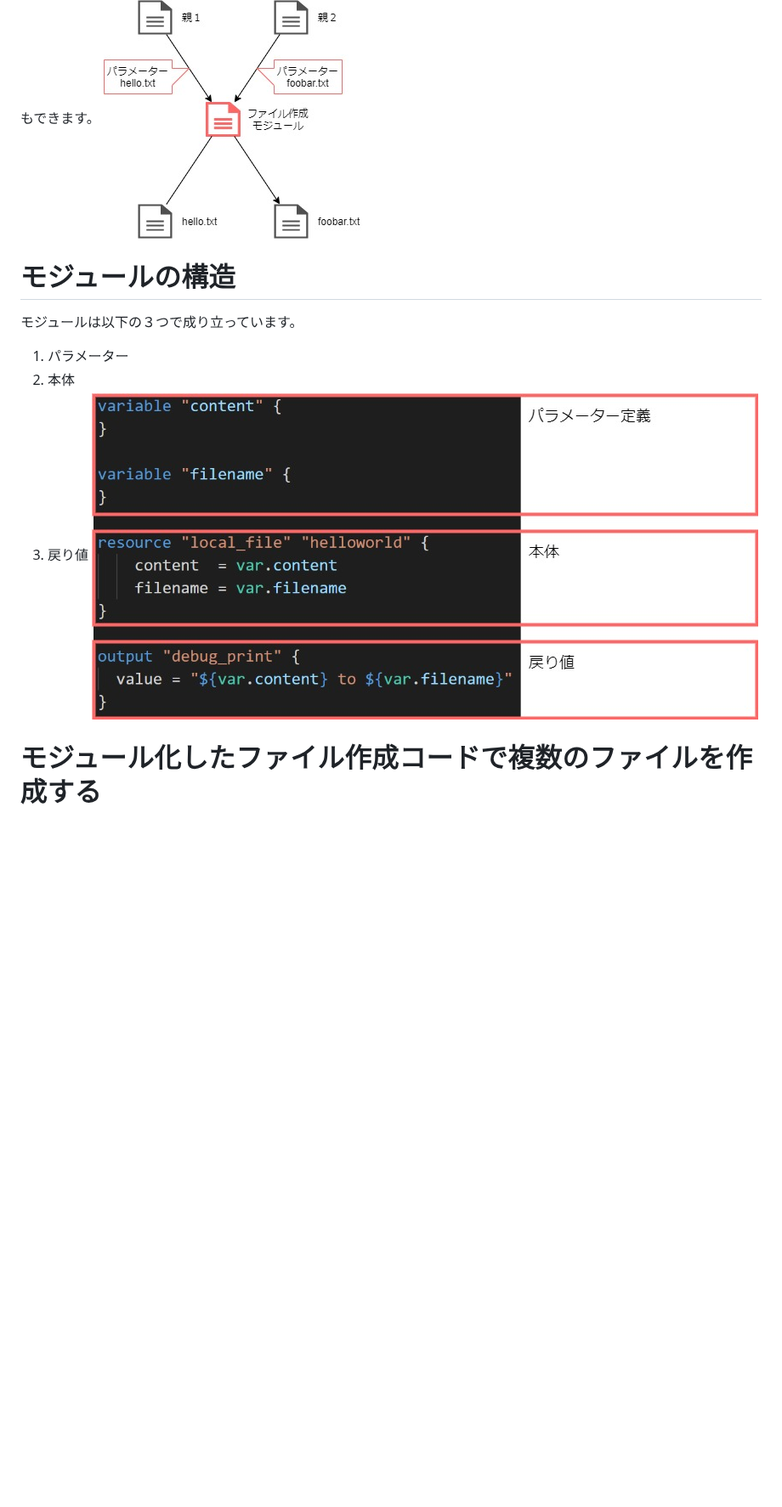
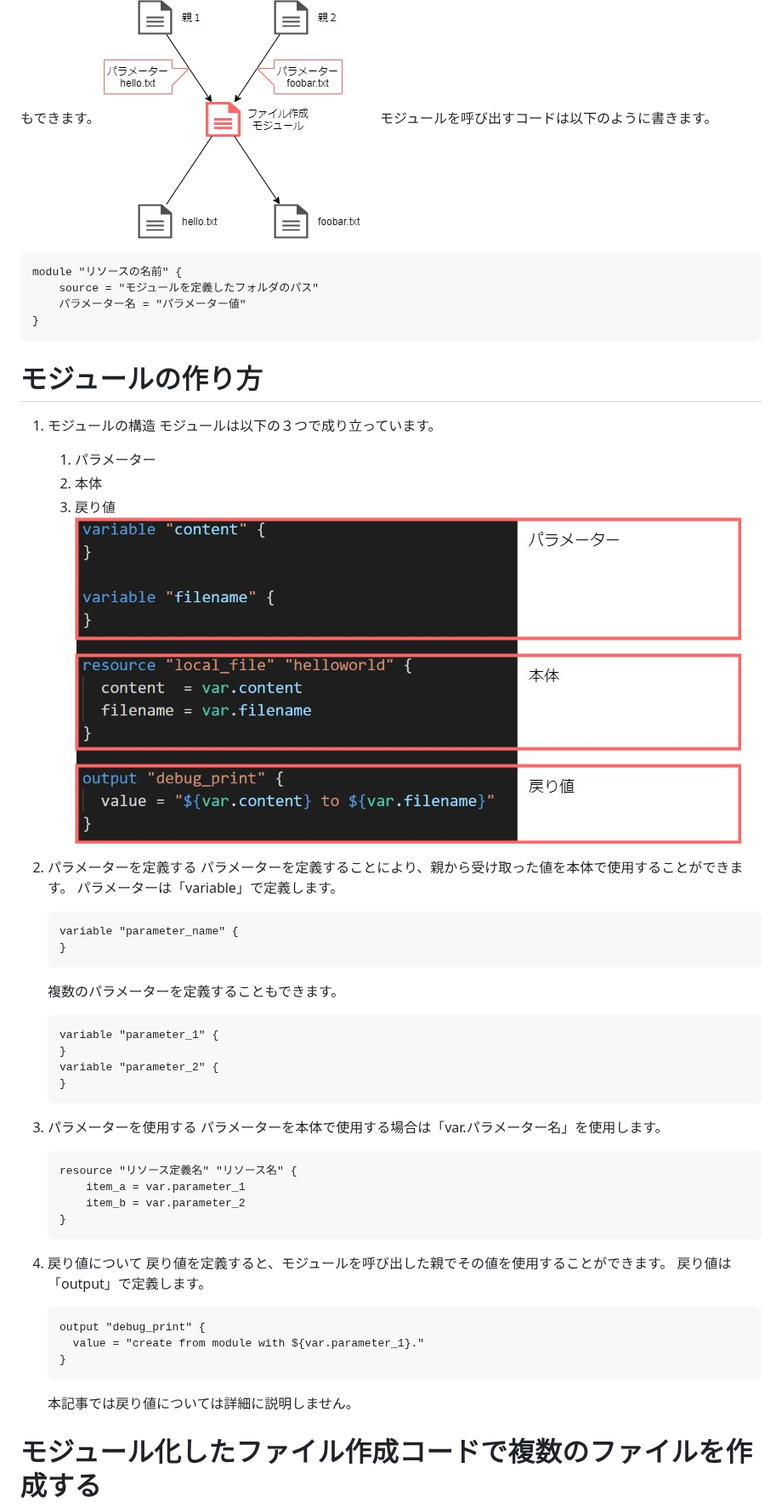
Before and after one commit to sway11466/zenn, a Markdown page: articles/terraform_biginner_modules.md, the part around one of its changes. Shown at 85% size. Rendered like a GitHub page; pictures changed too: images/terraform_biginner_modules/terraform_biginner_modules_structure_01.jpg; blank space fills up the shorter version.

`````diff
--- a/articles/terraform_biginner_modules.md
+++ b/articles/terraform_biginner_modules.md
@@ -37,13 +37,56 @@ Terraformでは、サーバーを作成するソースコードをモジュー
 ![use modules from multi parent](/images/terraform_biginner_modules/terraform_biginner_modules_usage_02.jpg)
 モジュールの呼び出し時にパラメーターを使うことで、ふるまいを制御することもできます。
 ![use modules with parameter](/images/terraform_biginner_modules/terraform_biginner_modules_usage_03.jpg)
+モジュールを呼び出すコードは以下のように書きます。
+```hcl
+module "リソースの名前" {
+    source = "モジュールを定義したフォルダのパス"
+    パラメーター名 = "パラメーター値"
+}
+```
 
-# モジュールの構造
-モジュールは以下の３つで成り立っています。
-1. パラメーター
-1. 本体
-1. 戻り値
-![modules structure](/images/terraform_biginner_modules/terraform_biginner_modules_structure_01.jpg)
+# モジュールの作り方
+
+1. モジュールの構造
+    モジュールは以下の３つで成り立っています。
+    1. パラメーター
+    1. 本体
+    1. 戻り値
+    ![modules structure](/images/terraform_biginner_modules/terraform_biginner_modules_structure_01.jpg)
+
+1. パラメーターを定義する
+    パラメーターを定義することにより、親から受け取った値を本体で使用することができます。
+    パラメーターは「variable」で定義します。
+    ```hcl
+    variable "parameter_name" {
+    }
+    ````
+    複数のパラメーターを定義することもできます。
+    ```hcl
+    variable "parameter_1" {
+    }
+    variable "parameter_2" {
+    }
+    ````
+
+1. パラメーターを使用する
+    パラメーターを本体で使用する場合は「var.パラメーター名」を使用します。
+    ```hcl
+    resource "リソース定義名" "リソース名" {
+        item_a = var.parameter_1
+        item_b = var.parameter_2
+    }
+    ```
+
+1. 戻り値について
+    戻り値を定義すると、モジュールを呼び出した親でその値を使用することができます。
+    戻り値は「output」で定義します。
+    ```hcl
+    output "debug_print" {
+      value = "create from module with ${var.parameter_1}."
+    }
+    ```
+    本記事では戻り値については詳細に説明しません。
 
 # モジュール化したファイル作成コードで複数のファイルを作成する
 
`````
Also changed, not shown: other parts of articles/terraform_biginner_modules.md (+6 -5 lines), articles/terraform_biginner_helloworld.md (+1 -1 lines), articles/terraform_index_list.md (+3 -4 lines), 2 other files.
